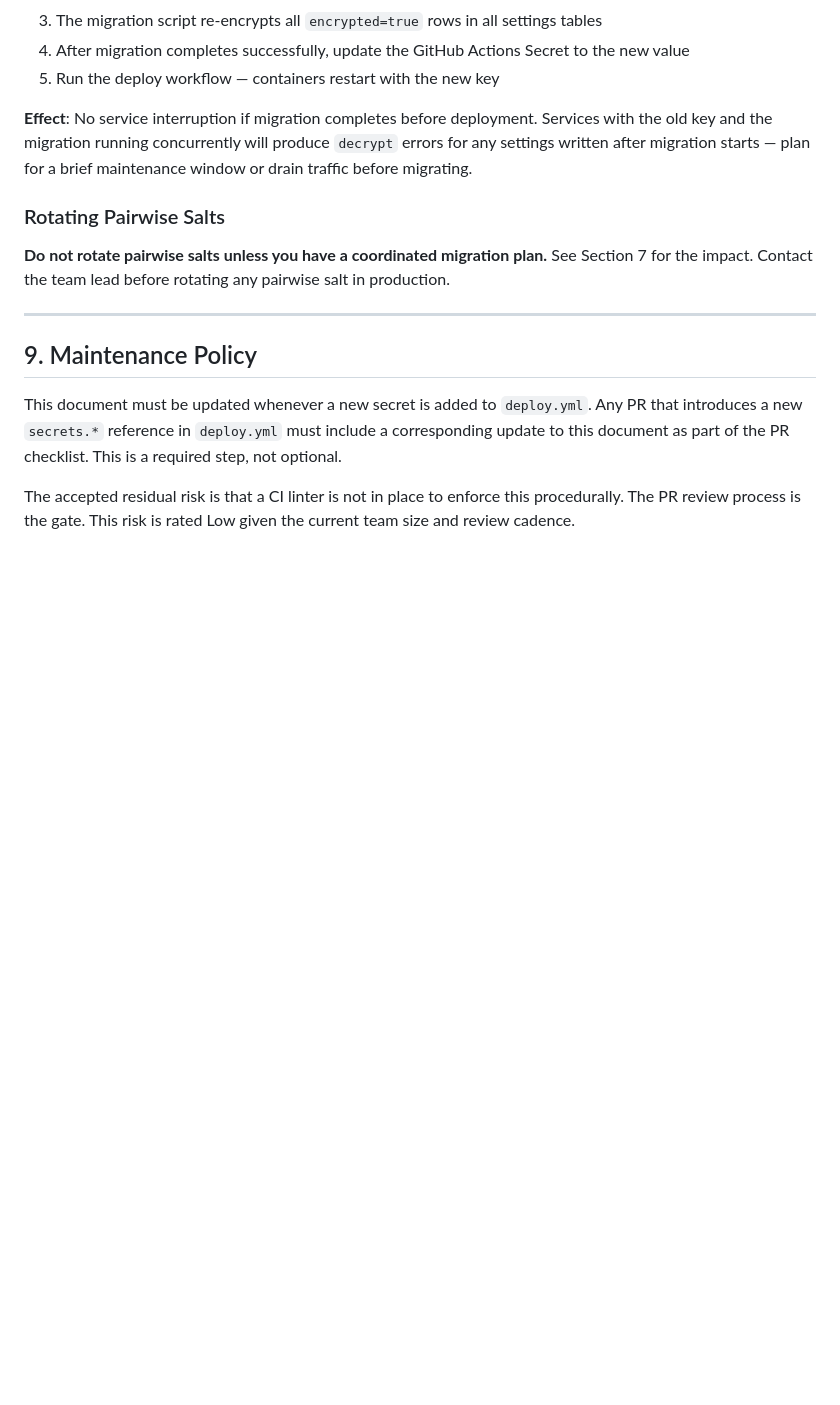
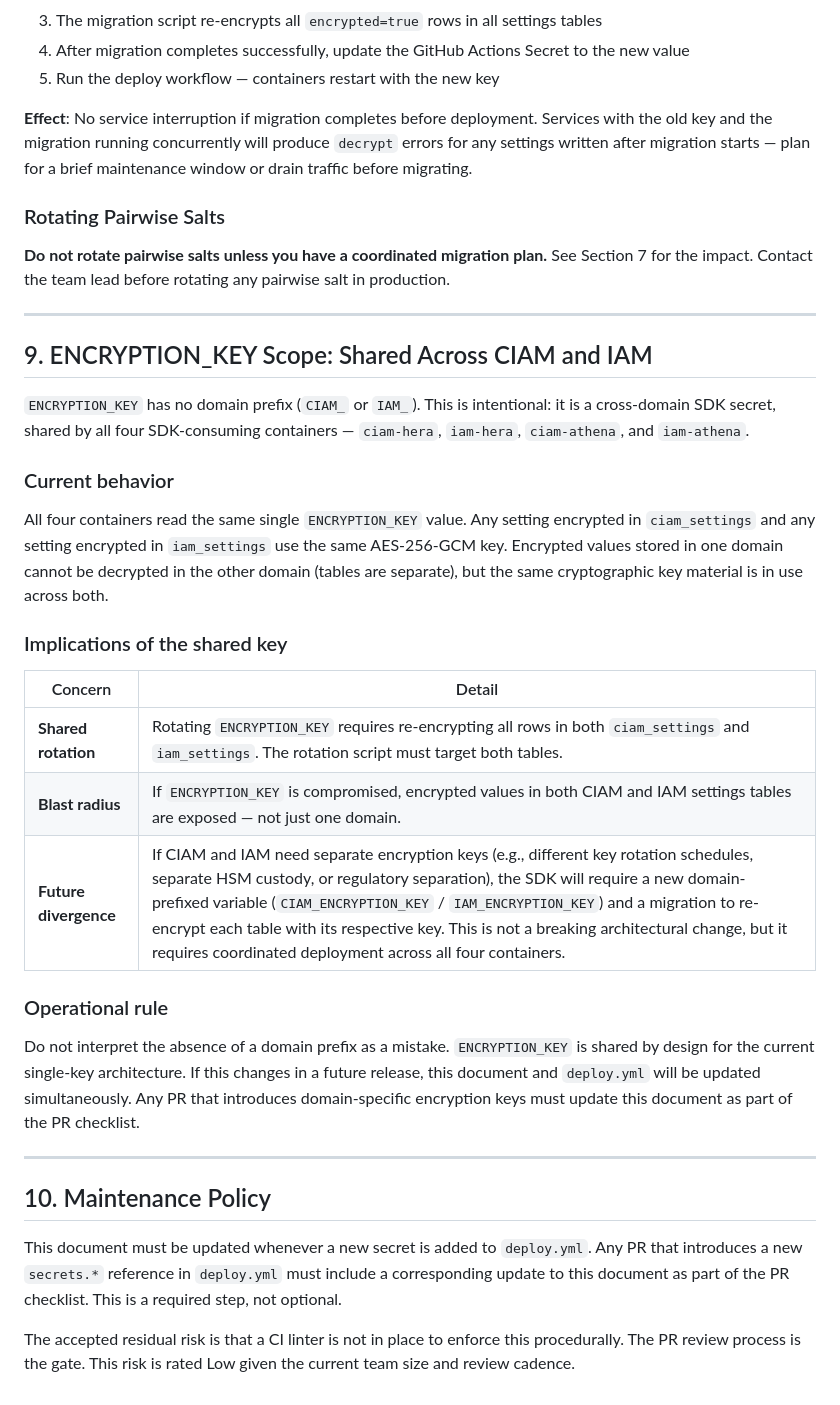
Before and after one commit to OlympusOSS/platform, a Markdown page: docs/secrets-audit.md, the part around the change. GitHub-like rendering; blank space fills up the shorter version.

Commit message:
docs(security): add ENCRYPTION_KEY shared-key scope section to secrets audit (platform#9)
Documents that ENCRYPTION_KEY is intentionally shared across CIAM and IAM domains,
explains the blast radius and rotation implications of the shared key architecture,
and establishes the operational rule for future domain-specific key migrations.

```diff
--- a/docs/secrets-audit.md
+++ b/docs/secrets-audit.md
@@ -286,7 +286,29 @@ impact. Contact the team lead before rotating any pairwise salt in production.
 
 ---
 
-## 9. Maintenance Policy
+## 9. ENCRYPTION_KEY Scope: Shared Across CIAM and IAM
+
+`ENCRYPTION_KEY` has no domain prefix (`CIAM_` or `IAM_`). This is intentional: it is a cross-domain SDK secret, shared by all four SDK-consuming containers — `ciam-hera`, `iam-hera`, `ciam-athena`, and `iam-athena`.
+
+### Current behavior
+
+All four containers read the same single `ENCRYPTION_KEY` value. Any setting encrypted in `ciam_settings` and any setting encrypted in `iam_settings` use the same AES-256-GCM key. Encrypted values stored in one domain cannot be decrypted in the other domain (tables are separate), but the same cryptographic key material is in use across both.
+
+### Implications of the shared key
+
+| Concern | Detail |
+|---------|--------|
+| **Shared rotation** | Rotating `ENCRYPTION_KEY` requires re-encrypting all rows in both `ciam_settings` and `iam_settings`. The rotation script must target both tables. |
+| **Blast radius** | If `ENCRYPTION_KEY` is compromised, encrypted values in both CIAM and IAM settings tables are exposed — not just one domain. |
+| **Future divergence** | If CIAM and IAM need separate encryption keys (e.g., different key rotation schedules, separate HSM custody, or regulatory separation), the SDK will require a new domain-prefixed variable (`CIAM_ENCRYPTION_KEY` / `IAM_ENCRYPTION_KEY`) and a migration to re-encrypt each table with its respective key. This is not a breaking architectural change, but it requires coordinated deployment across all four containers. |
+
+### Operational rule
+
+Do not interpret the absence of a domain prefix as a mistake. `ENCRYPTION_KEY` is shared by design for the current single-key architecture. If this changes in a future release, this document and `deploy.yml` will be updated simultaneously. Any PR that introduces domain-specific encryption keys must update this document as part of the PR checklist.
+
+---
+
+## 10. Maintenance Policy
 
 This document must be updated whenever a new secret is added to `deploy.yml`. Any PR that introduces a new
 `secrets.*` reference in `deploy.yml` must include a corresponding update to this document as part of the
```
